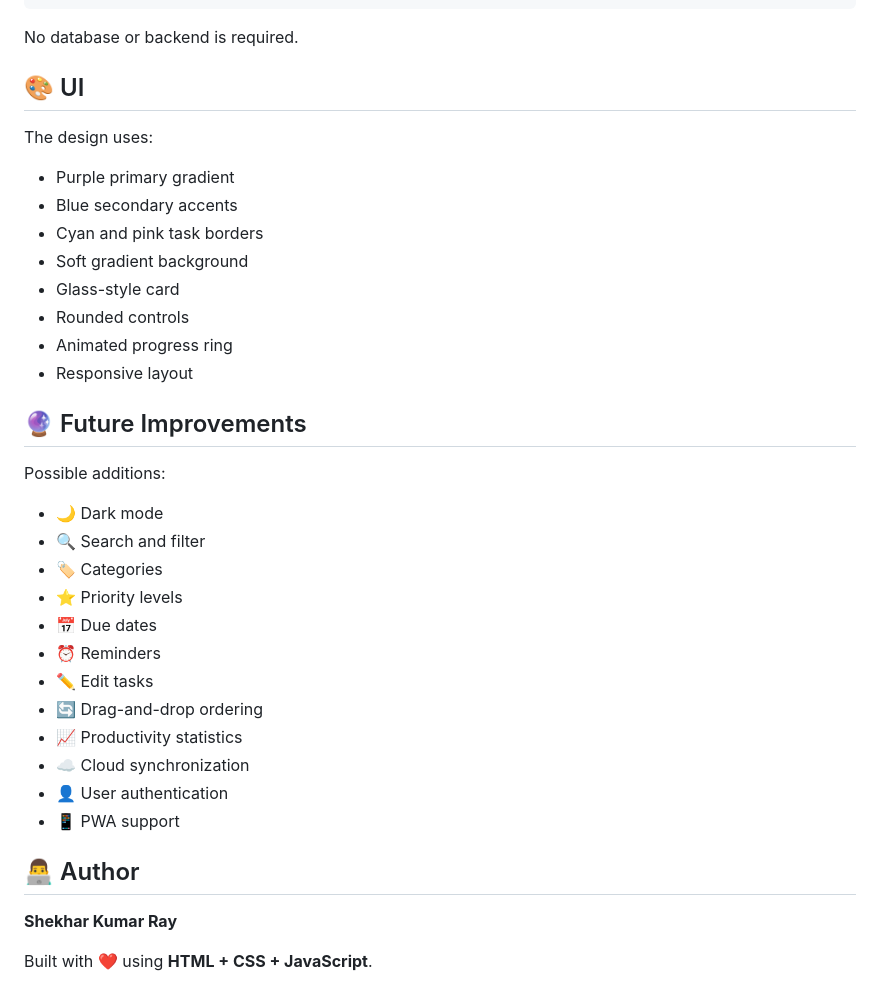
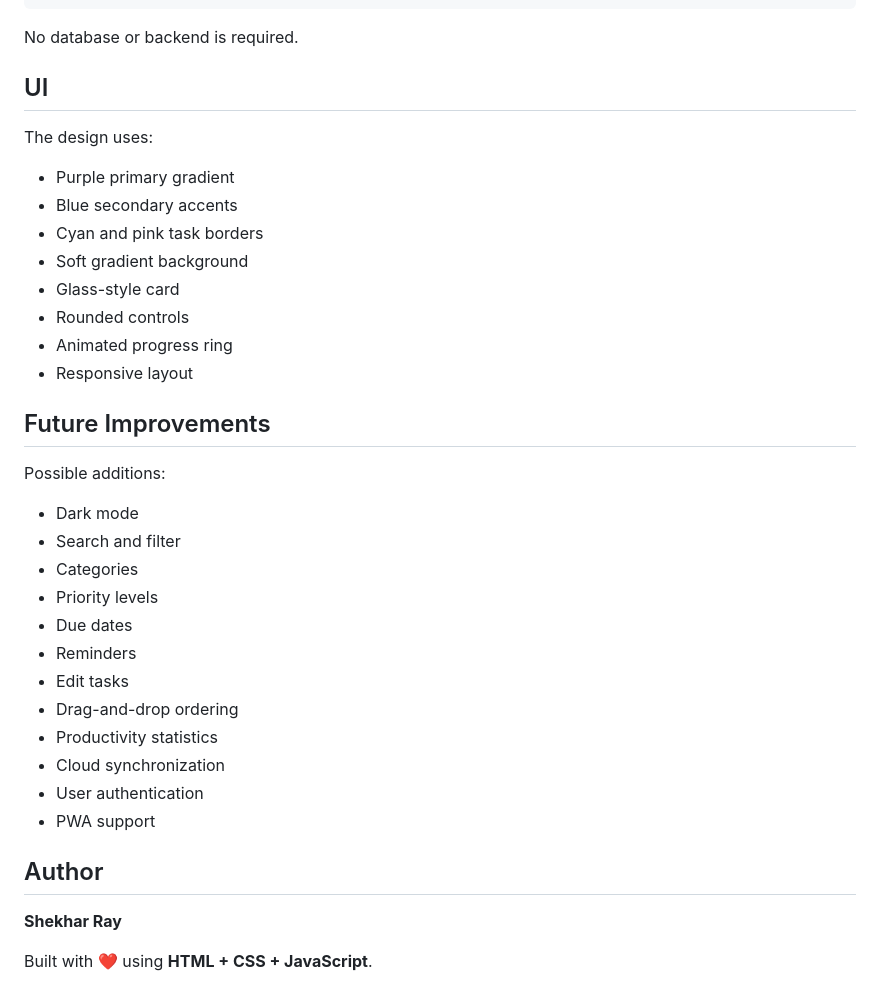
Before and after one commit to shekharray24/Smart-ToDo-List, a Markdown page: README.md, the part around one of its changes. Rendered like a GitHub page.

Commit message:
Update README formatting and content

```diff
--- a/README.md
+++ b/README.md
@@ -142,7 +142,7 @@ The browser stores data similar to:
 
 No database or backend is required.
 
-## 🎨 UI
+## UI
 
 The design uses:
 
@@ -155,25 +155,25 @@ The design uses:
 - Animated progress ring
 - Responsive layout
 
-## 🔮 Future Improvements
+## Future Improvements
 
 Possible additions:
 
-- 🌙 Dark mode
-- 🔍 Search and filter
-- 🏷️ Categories
-- ⭐ Priority levels
-- 📅 Due dates
-- ⏰ Reminders
-- ✏️ Edit tasks
-- 🔄 Drag-and-drop ordering
-- 📈 Productivity statistics
-- ☁️ Cloud synchronization
-- 👤 User authentication
-- 📱 PWA support
+-  Dark mode
+-  Search and filter
+-  Categories
+-  Priority levels
+-  Due dates
+-  Reminders
+-  Edit tasks
+-  Drag-and-drop ordering
+-  Productivity statistics
+-  Cloud synchronization
+-  User authentication
+-  PWA support
 
-## 👨‍💻 Author
+##  Author
 
-**Shekhar Kumar Ray**
+**Shekhar Ray**
 
 Built with ❤️ using **HTML + CSS + JavaScript**.
```
Also changed, not shown: other parts of README.md (+22 -22 lines).
